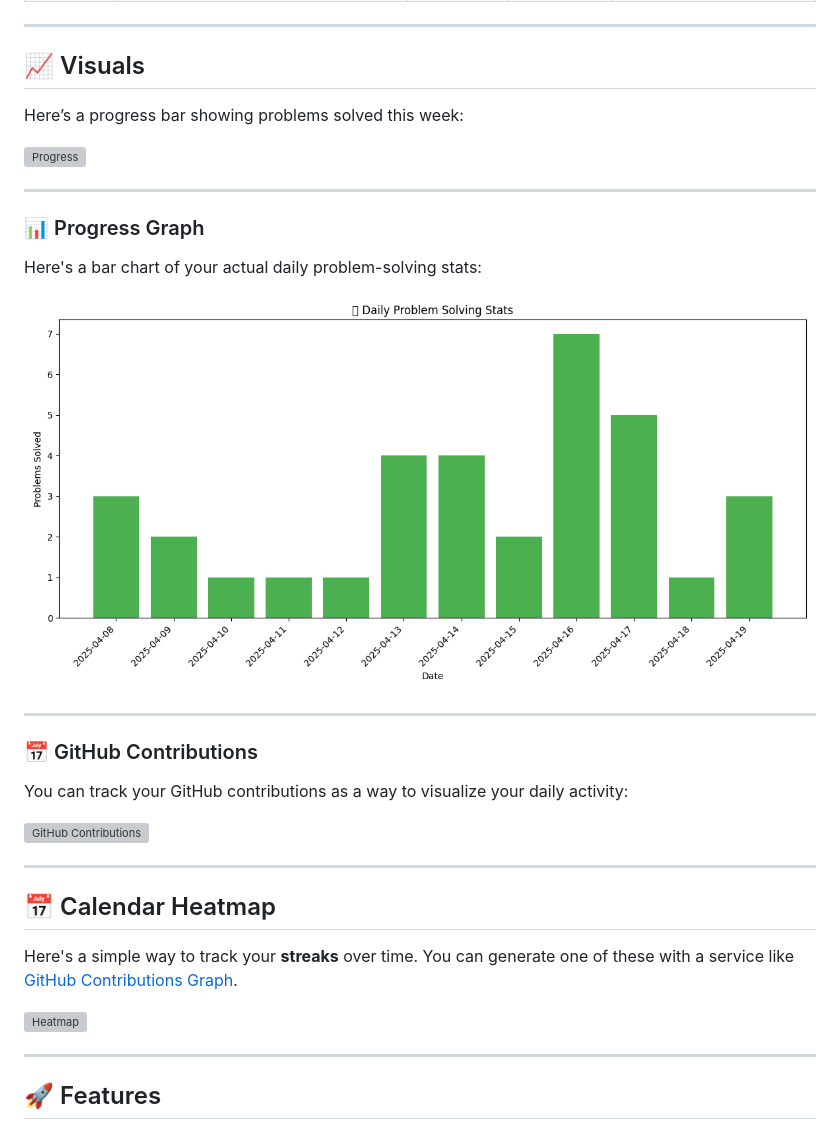
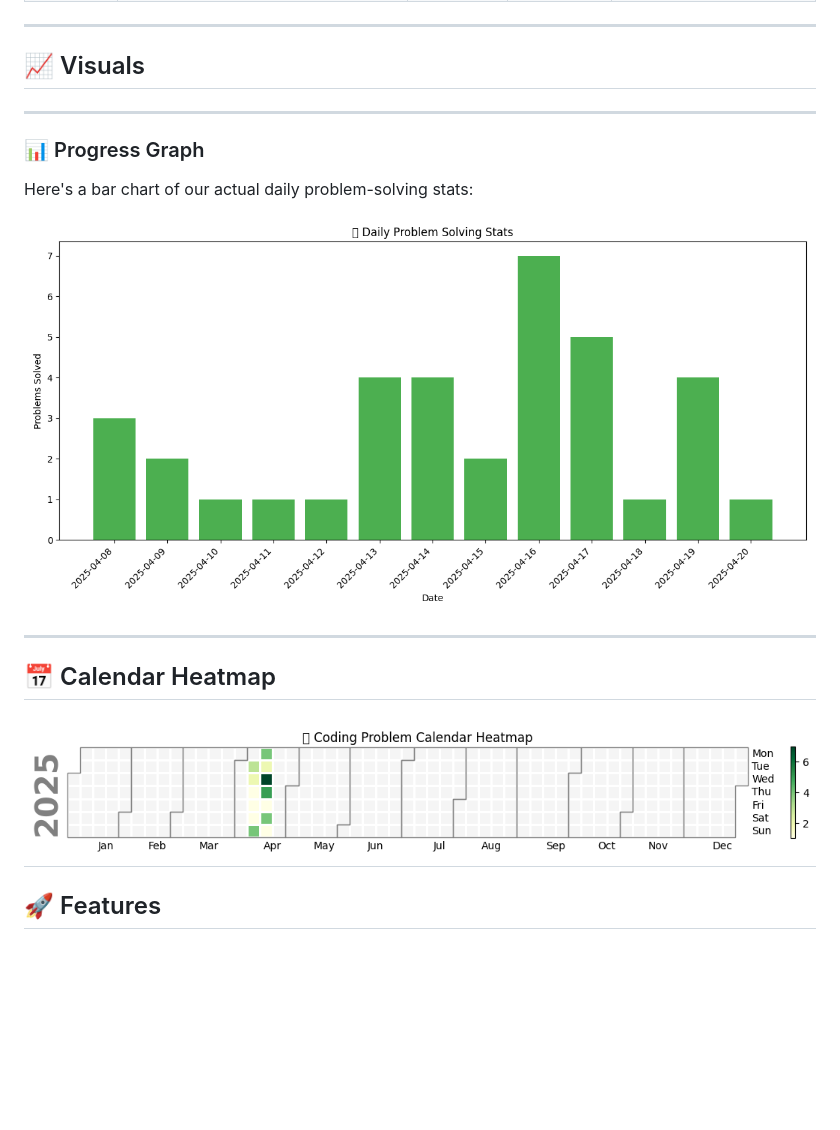
Before and after one commit to aimldinesh/data-science-coding-log, a Markdown page: README.md, the part around the change. GitHub-like rendering; pictures changed too: calendar_heatmap.png (added), daily_stats_chart.png; blank space fills up the shorter version; grey boxes are pictures that could not be loaded.

Commit message:
stats and heatmap generated

```diff
--- a/README.md
+++ b/README.md
@@ -84,36 +84,18 @@ The goal is to **build consistent problem-solving habits** and **enhance my skil
 
 
 ## 📈 Visuals
-
-Here’s a progress bar showing problems solved this week:
-
-![Progress](https://progress-bar.dev/27/?scale=100&title=Problems+Solved+This+Week&width=400&color=3e6fdd&suffix=%)
-
 ---
 
 ### 📊 Progress Graph
 
-Here's a bar chart of your actual daily problem-solving stats:
+Here's a bar chart of our actual daily problem-solving stats:
 
 ![Progress Chart](daily_stats_chart.png)
 
 ---
-
-### 📅 GitHub Contributions
-
-You can track your GitHub contributions as a way to visualize your daily activity:
-
-![GitHub Contributions](https://github.com/DaRealFreak/Contribution-Calendar-Heatmap/raw/master/images/heatmap.png)
-
----
-
-
 ## 📅 Calendar Heatmap
 
-Here's a simple way to track your **streaks** over time. You can generate one of these with a service like [GitHub Contributions Graph](https://github.com/DaRealFreak/Contribution-Calendar-Heatmap).
-
-![Heatmap](https://github.com/DaRealFreak/Contribution-Calendar-Heatmap/raw/master/images/heatmap.png)
-
+![Heatmap](calendar_heatmap.png)
 ---
 
 ## 🚀 Features
```
Also changed, not shown: 2 other files.
